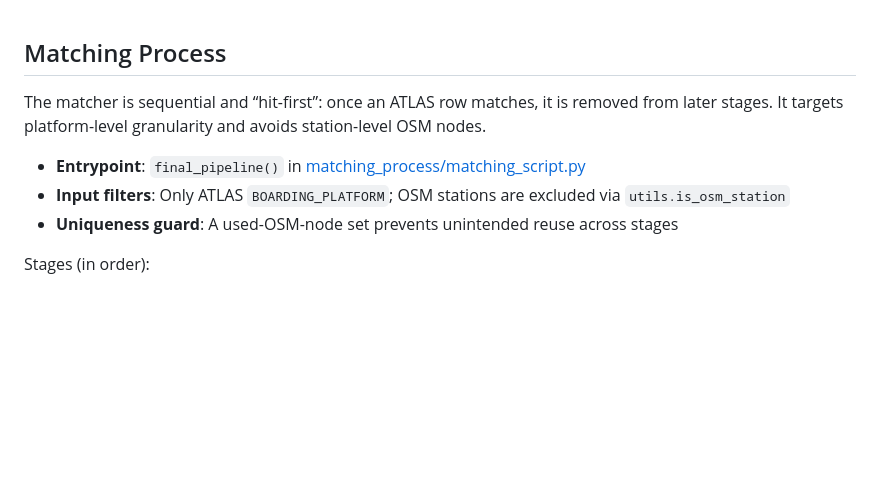
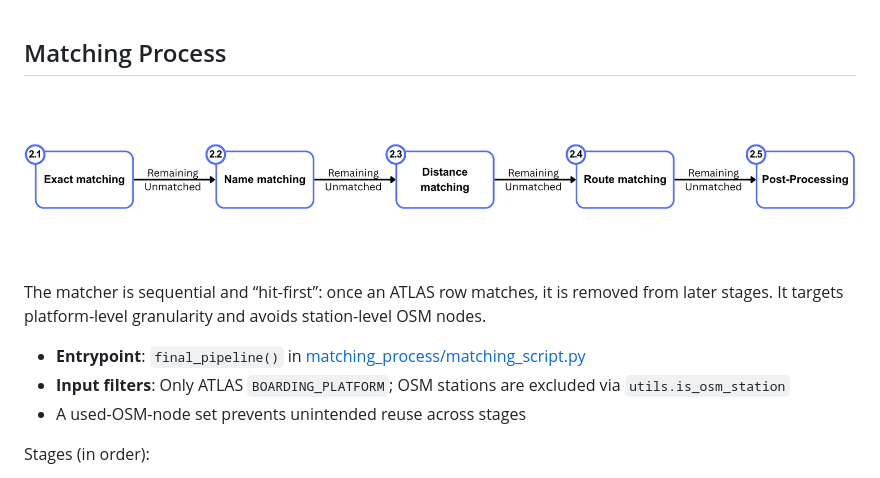
Before and after one commit to openTdataCH/stop_sync_osm_atlas, a Markdown page: documentation/2. Matching process.md, the part around the change. Rendered like a GitHub page; pictures changed too: documentation/images/MatchingOverview.png (added); blank space fills up the shorter version.

```diff
--- a/documentation/2. Matching process.md
+++ b/documentation/2. Matching process.md
@@ -1,10 +1,12 @@
 ## Matching Process
+
+![MatchingOverview](images/MatchingOverview.png)
 
 The matcher is sequential and “hit-first”: once an ATLAS row matches, it is removed from later stages. It targets platform-level granularity and avoids station-level OSM nodes.
 
 - **Entrypoint**: `final_pipeline()` in [matching_process/matching_script.py](https://github.com/openTdataCH/stop_sync_osm_atlas/blob/main/matching_process/matching_script.py)
 - **Input filters**: Only ATLAS `BOARDING_PLATFORM`; OSM stations are excluded via `utils.is_osm_station`
-- **Uniqueness guard**: A used-OSM-node set prevents unintended reuse across stages
+- A used-OSM-node set prevents unintended reuse across stages
 
 Stages (in order):
 1. `exact_matching()` — UIC (`number` ↔ `uic_ref`), disambiguate with `designation` ↔ `local_ref`
```
Also changed, not shown: documentation/0. Intro.md (+4 -0 lines), documentation/1. Download and process data.md (+6 -11 lines), 1 other file.
